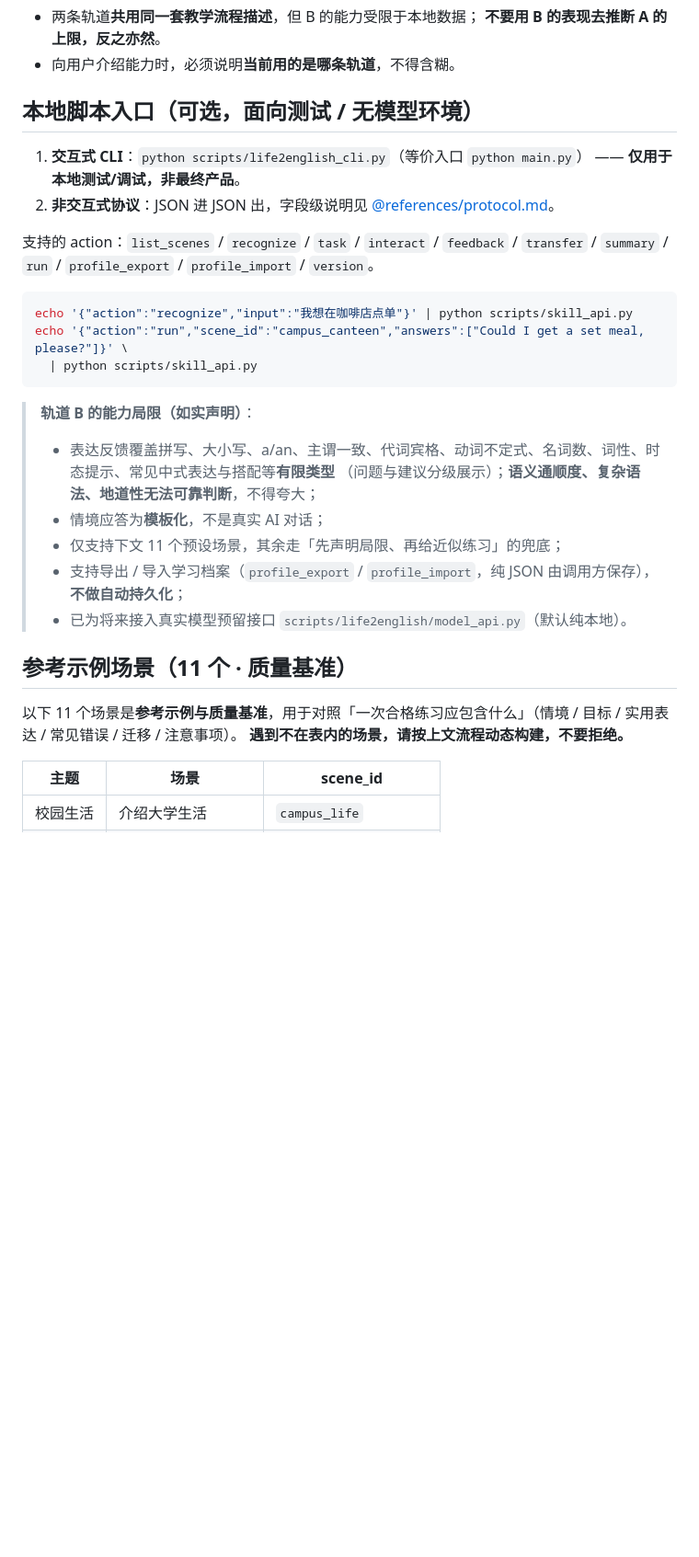
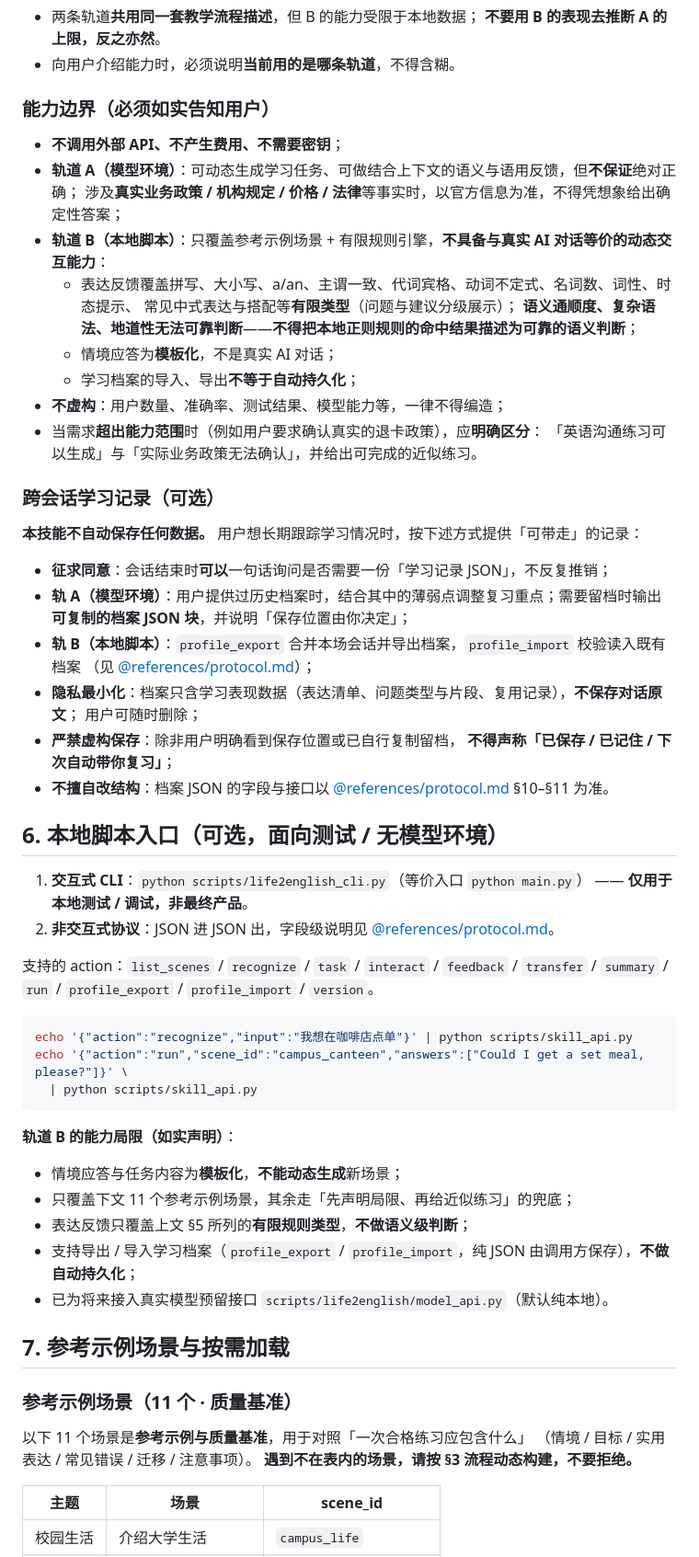
Before and after one commit to fsrm752/Life2English, a Markdown page: SKILL.md, the part around one of its changes. Shown at 92% size. GitHub-like rendering; blank space fills up the shorter version.

````diff
--- a/SKILL.md
+++ b/SKILL.md
@@ -189,10 +191,40 @@ author: Life2English
   **不要用 B 的表现去推断 A 的上限，反之亦然**。
 - 向用户介绍能力时，必须说明**当前用的是哪条轨道**，不得含糊。
 
-## 本地脚本入口（可选，面向测试 / 无模型环境）
+### 能力边界（必须如实告知用户）
+
+- **不调用外部 API、不产生费用、不需要密钥**；
+- **轨道 A（模型环境）**：可动态生成学习任务、可做结合上下文的语义与语用反馈，但**不保证**绝对正确；
+  涉及**真实业务政策 / 机构规定 / 价格 / 法律**等事实时，以官方信息为准，不得凭想象给出确定性答案；
+- **轨道 B（本地脚本）**：只覆盖参考示例场景 + 有限规则引擎，**不具备与真实 AI 对话等价的动态交互能力**：
+  - 表达反馈覆盖拼写、大小写、a/an、主谓一致、代词宾格、动词不定式、名词数、词性、时态提示、
+    常见中式表达与搭配等**有限类型**（问题与建议分级展示）；
+    **语义通顺度、复杂语法、地道性无法可靠判断**——**不得把本地正则规则的命中结果描述为可靠的语义判断**；
+  - 情境应答为**模板化**，不是真实 AI 对话；
+  - 学习档案的导入、导出**不等于自动持久化**；
+- **不虚构**：用户数量、准确率、测试结果、模型能力等，一律不得编造；
+- 当需求**超出能力范围**时（例如用户要求确认真实的退卡政策），应**明确区分**：
+  「英语沟通练习可以生成」与「实际业务政策无法确认」，并给出可完成的近似练习。
+
+### 跨会话学习记录（可选）
+
+**本技能不自动保存任何数据。** 用户想长期跟踪学习情况时，按下述方式提供「可带走」的记录：
+
+- **征求同意**：会话结束时**可以**一句话询问是否需要一份「学习记录 JSON」，不反复推销；
+- **轨 A（模型环境）**：用户提供过历史档案时，结合其中的薄弱点调整复习重点；需要留档时输出
+  **可复制的档案 JSON 块**，并说明「保存位置由你决定」；
+- **轨 B（本地脚本）**：`profile_export` 合并本场会话并导出档案，`profile_import` 校验读入既有档案
+  （见 [@references/protocol.md](references/protocol.md)）；
+- **隐私最小化**：档案只含学习表现数据（表达清单、问题类型与片段、复用记录），**不保存对话原文**；
+  用户可随时删除；
+- **严禁虚构保存**：除非用户明确看到保存位置或已自行复制留档，
+  **不得声称「已保存 / 已记住 / 下次自动带你复习」**；
+- **不擅自改结构**：档案 JSON 的字段与接口以 [@references/protocol.md](references/protocol.md) §10–§11 为准。
+
+## 6. 本地脚本入口（可选，面向测试 / 无模型环境）
 
 1. **交互式 CLI**：`python scripts/life2english_cli.py`（等价入口 `python main.py`）
-   —— **仅用于本地测试/调试，非最终产品**。
+   —— **仅用于本地测试 / 调试，非最终产品**。
 2. **非交互式协议**：JSON 进 JSON 出，字段级说明见 [@references/protocol.md](references/protocol.md)。
 
 支持的 action：`list_scenes` / `recognize` / `task` / `interact` / `feedback` / `transfer` / `summary` / `run` / `profile_export` / `profile_import` / `version`。
@@ -203,18 +235,21 @@ echo '{"action":"run","scene_id":"campus_canteen","answers":["Could I get a set
   | python scripts/skill_api.py
 ```
 
-> **轨道 B 的能力局限（如实声明）**：
-> - 表达反馈覆盖拼写、大小写、a/an、主谓一致、代词宾格、动词不定式、名词数、词性、时态提示、常见中式表达与搭配等**有限类型**
->   （问题与建议分级展示）；**语义通顺度、复杂语法、地道性无法可靠判断**，不得夸大；
-> - 情境应答为**模板化**，不是真实 AI 对话；
-> - 仅支持下文 11 个预设场景，其余走「先声明局限、再给近似练习」的兜底；
-> - 支持导出 / 导入学习档案（`profile_export` / `profile_import`，纯 JSON 由调用方保存），**不做自动持久化**；
-> - 已为将来接入真实模型预留接口 `scripts/life2english/model_api.py`（默认纯本地）。
+**轨道 B 的能力局限（如实声明）**：
 
-## 参考示例场景（11 个 · 质量基准）
+- 情境应答与任务内容为**模板化**，**不能动态生成**新场景；
+- 只覆盖下文 11 个参考示例场景，其余走「先声明局限、再给近似练习」的兜底；
+- 表达反馈只覆盖上文 §5 所列的**有限规则类型**，**不做语义级判断**；
+- 支持导出 / 导入学习档案（`profile_export` / `profile_import`，纯 JSON 由调用方保存），**不做自动持久化**；
+- 已为将来接入真实模型预留接口 `scripts/life2english/model_api.py`（默认纯本地）。
 
-以下 11 个场景是**参考示例与质量基准**，用于对照「一次合格练习应包含什么」（情境 / 目标 / 实用表达 / 常见错误 / 迁移 / 注意事项）。
-**遇到不在表内的场景，请按上文流程动态构建，不要拒绝。**
+## 7. 参考示例场景与按需加载
+
+### 参考示例场景（11 个 · 质量基准）
+
+以下 11 个场景是**参考示例与质量基准**，用于对照「一次合格练习应包含什么」
+（情境 / 目标 / 实用表达 / 常见错误 / 迁移 / 注意事项）。
+**遇到不在表内的场景，请按 §3 流程动态构建，不要拒绝。**
 
 | 主题 | 场景 | scene_id |
 |---|---|---|
````
Also changed, not shown: other parts of SKILL.md (+118 -110 lines).
